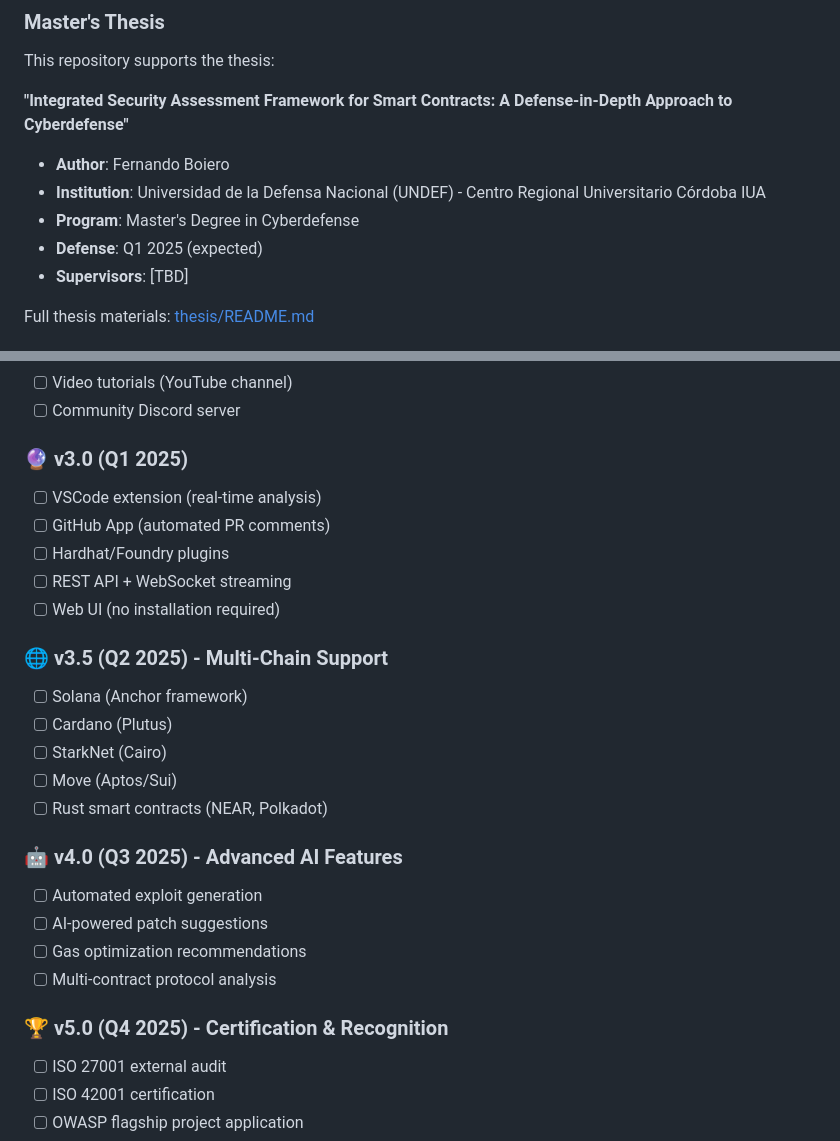
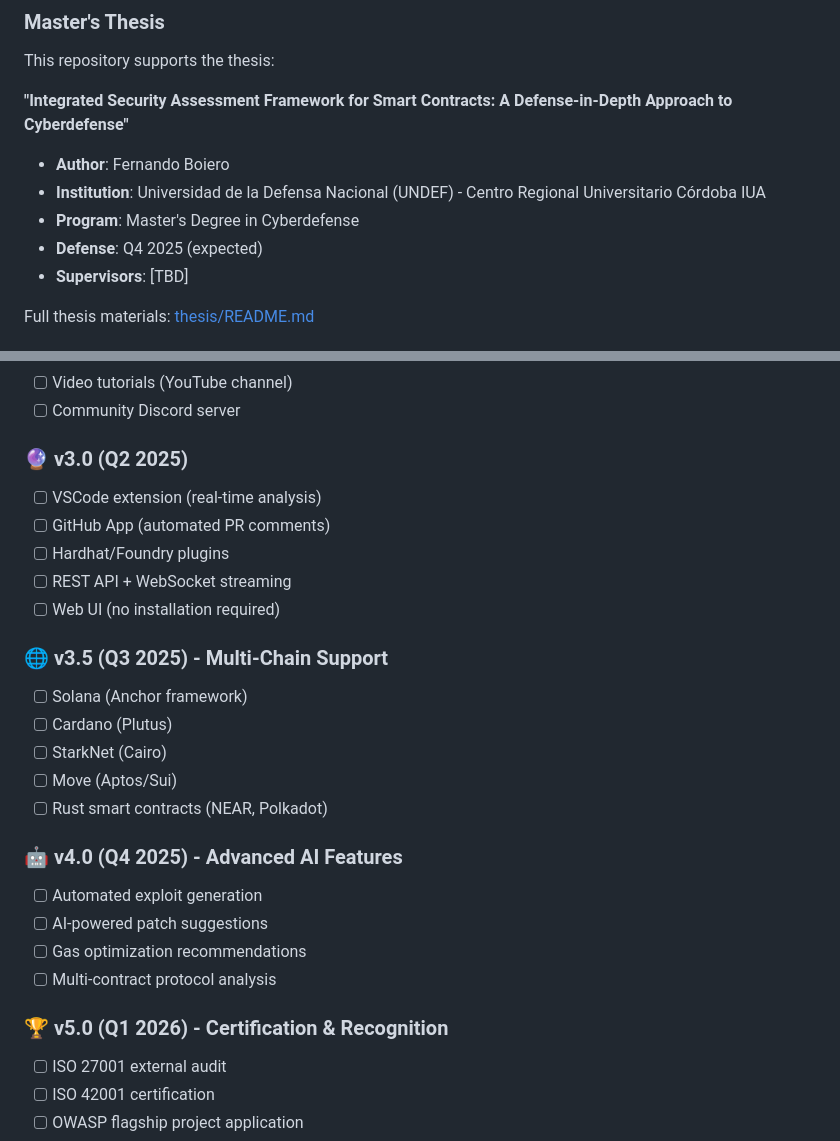
Before and after one commit to fboiero/MIESC, a Markdown page: README.md, 2 parts joined by grey strips. Drawn GitHub-style.

Commit message:
Update thesis defense date to Q4 2025
- Changed expected defense from Q1 2025 to Q4 2025
- Adjusted roadmap timeline accordingly:
  * v3.0: Q1 2025 → Q2 2025
  * v3.5: Q2 2025 → Q3 2025
  * v4.0: Q3 2025 → Q4 2025
  * v5.0: Q4 2025 → Q1 2026
- Updated ISO 42001 compliance roadmap
- Reflects realistic thesis completion schedule

```diff
--- a/README.md
+++ b/README.md
@@ -553,7 +553,7 @@ This repository supports the thesis:
 - **Author**: Fernando Boiero
 - **Institution**: Universidad de la Defensa Nacional (UNDEF) - Centro Regional Universitario Córdoba IUA
 - **Program**: Master's Degree in Cyberdefense
-- **Defense**: Q1 2025 (expected)
+- **Defense**: Q4 2025 (expected)
 - **Supervisors**: [TBD]
 
 Full thesis materials: [thesis/README.md](./thesis/README.md)
@@ -646,7 +646,7 @@ If you use MIESC in your research, please cite:
 - [ ] Video tutorials (YouTube channel)
 - [ ] Community Discord server
 
-### 🔮 v3.0 (Q1 2025)
+### 🔮 v3.0 (Q2 2025)
 
 - [ ] VSCode extension (real-time analysis)
 - [ ] GitHub App (automated PR comments)
@@ -654,7 +654,7 @@ If you use MIESC in your research, please cite:
 - [ ] REST API + WebSocket streaming
 - [ ] Web UI (no installation required)
 
-### 🌐 v3.5 (Q2 2025) - Multi-Chain Support
+### 🌐 v3.5 (Q3 2025) - Multi-Chain Support
 
 - [ ] Solana (Anchor framework)
 - [ ] Cardano (Plutus)
@@ -662,14 +662,14 @@ If you use MIESC in your research, please cite:
 - [ ] Move (Aptos/Sui)
 - [ ] Rust smart contracts (NEAR, Polkadot)
 
-### 🤖 v4.0 (Q3 2025) - Advanced AI Features
+### 🤖 v4.0 (Q4 2025) - Advanced AI Features
 
 - [ ] Automated exploit generation
 - [ ] AI-powered patch suggestions
 - [ ] Gas optimization recommendations
 - [ ] Multi-contract protocol analysis
 
-### 🏆 v5.0 (Q4 2025) - Certification & Recognition
+### 🏆 v5.0 (Q1 2026) - Certification & Recognition
 
 - [ ] ISO 27001 external audit
 - [ ] ISO 42001 certification
```
Also changed, not shown: docs/ISO_42001_compliance.md (+1 -1 lines).
